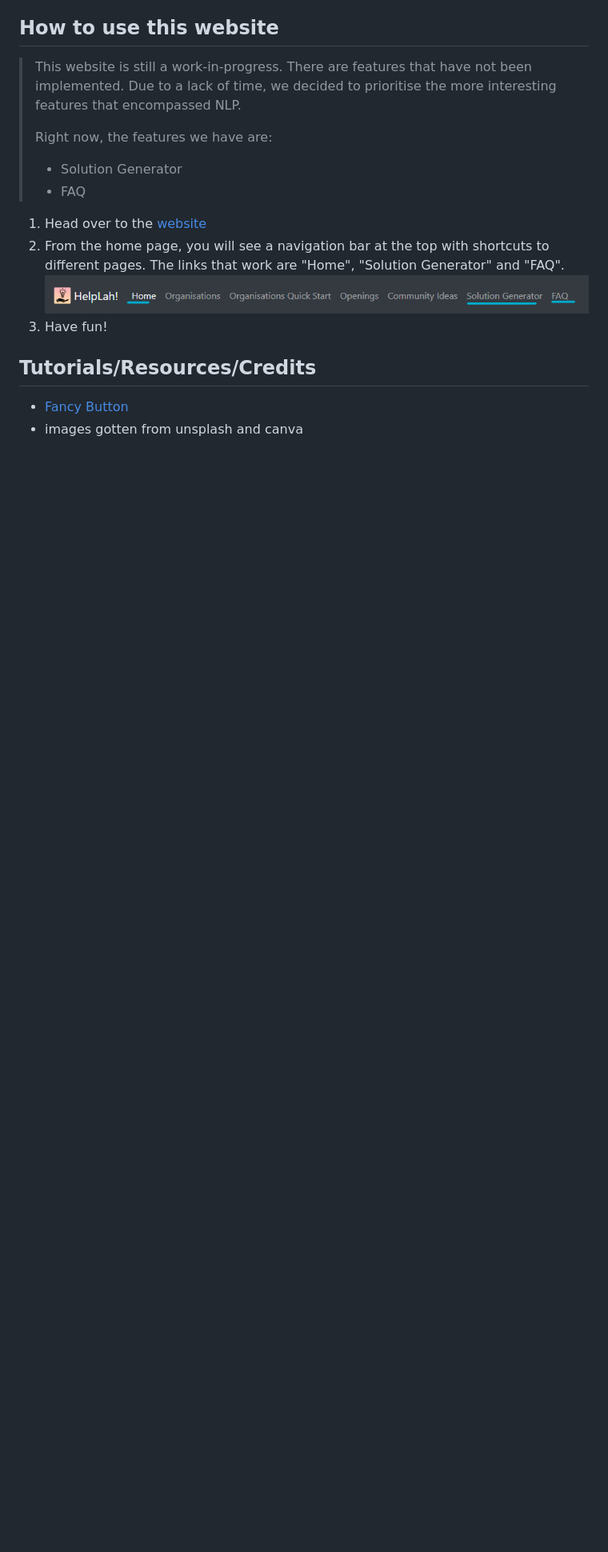
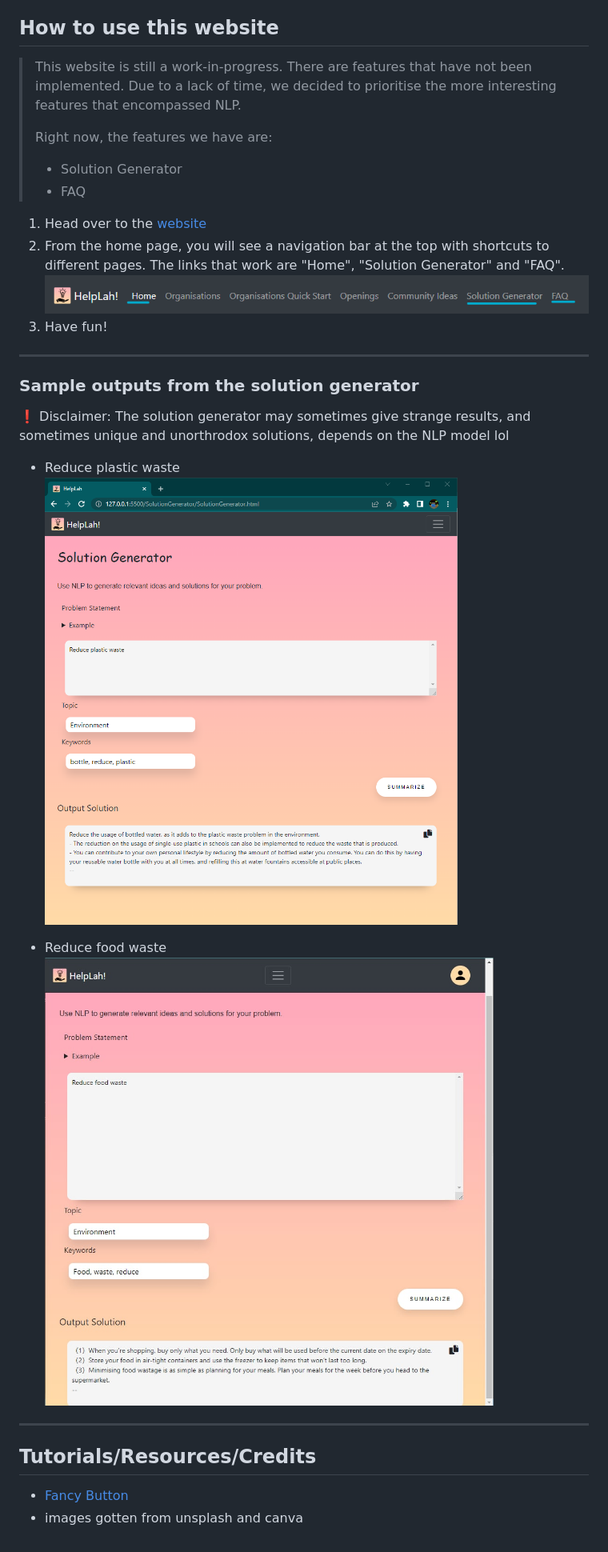
Before and after one commit to LifeHack2022Yay/HelpLah, a Markdown page: README.md, the part around the change. Shown: that part at 80% size. Rendered like a GitHub page; pictures changed too: Assets/Images/solution1.png (added), Assets/Images/solution2.jpg (added); blank space fills up the shorter version.

Commit message:
Add screenshots of sample outputs

```diff
--- a/README.md
+++ b/README.md
@@ -13,6 +13,20 @@ Want an opportunity to give back to the community? Come join our mission and Hel
 ![Navbar](./Assets/Images/readme-navbar.png)
 3. Have fun!
 
+<hr/>
+
+### Sample outputs from the solution generator
+:exclamation: Disclaimer: The solution generator may sometimes give strange results, and sometimes unique and unorthrodox solutions, depends on the NLP model lol
+
+* Reduce plastic waste
+![solution 1](./Assets/Images/solution1.png)
+
+* Reduce food waste
+![solution 2](./Assets/Images/solution2.jpg)
+
+
+<hr/>
+
 ## Tutorials/Resources/Credits
 * [Fancy Button](https://codepen.io/seme332/pen/reJOwo)
 * images gotten from unsplash and canva
```
